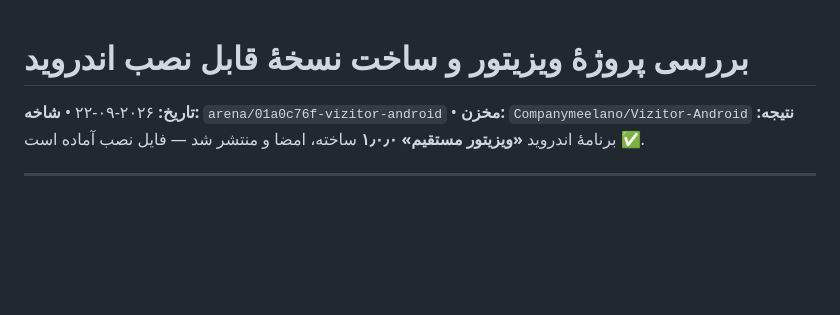
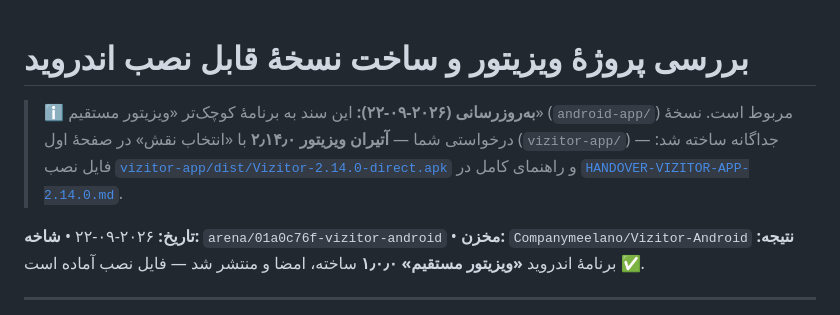
Before and after one commit to Companymeelano/Vizitor-Android, a Markdown page: REVIEW-ANDROID-BUILD-2026-09-22.md, the part around the change. Rendered like a GitHub page; blank space fills up the shorter version.

```diff
--- a/REVIEW-ANDROID-BUILD-2026-09-22.md
+++ b/REVIEW-ANDROID-BUILD-2026-09-22.md
@@ -1,4 +1,9 @@
 # بررسی پروژهٔ ویزیتور و ساخت نسخهٔ قابل نصب اندروید
+
+> ℹ️ **به‌روزرسانی (۲۰۲۶-۰۹-۲۲):** این سند به برنامهٔ کوچک‌تر «ویزیتور مستقیم» (`android-app/`) مربوط است.
+> نسخهٔ درخواستی شما — **آتیران ویزیتور ۲٫۱۴٫۰** با «انتخاب نقش» در صفحهٔ اول (`vizitor-app/`) — جداگانه ساخته شد:
+> فایل نصب [`vizitor-app/dist/Vizitor-2.14.0-direct.apk`](vizitor-app/dist/Vizitor-2.14.0-direct.apk) و
+> راهنمای کامل در [`HANDOVER-VIZITOR-APP-2.14.0.md`](HANDOVER-VIZITOR-APP-2.14.0.md).
 
 **تاریخ:** ۲۰۲۶-۰۹-۲۲ • **شاخه:** `arena/01a0c76f-vizitor-android` • **مخزن:** `Companymeelano/Vizitor-Android`
 **نتیجه:** ✅ برنامهٔ اندروید **«ویزیتور مستقیم» ۱٫۰٫۰** ساخته، امضا و منتشر شد — فایل نصب آماده است.
```
Also changed, not shown: HANDOVER-VIZITOR-APP-2.14.0.md (added, +143 -0 lines).
